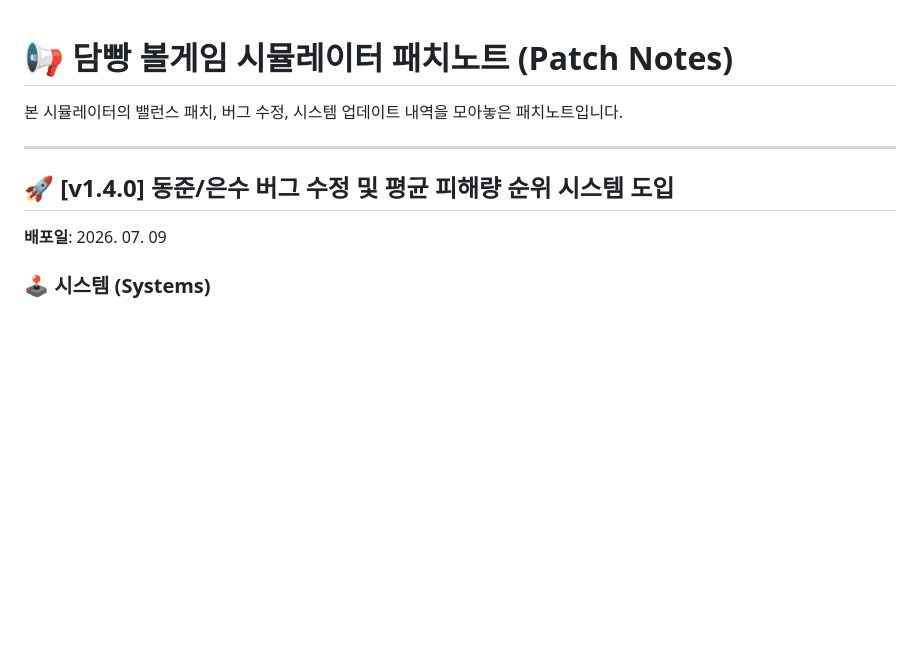
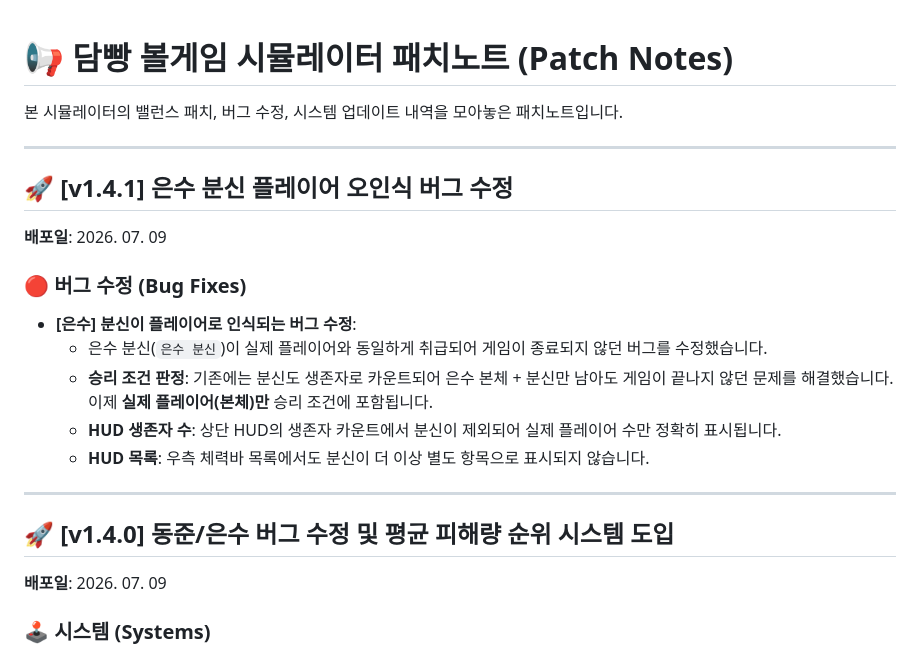
Before and after one commit to hngbfv3399/dabae-ballmatch, a Markdown page: PATCH_NOTES.md, the part around the change. Drawn GitHub-style; blank space fills up the shorter version.

Commit message:
docs: add v1.4.1 patch notes

```diff
--- a/PATCH_NOTES.md
+++ b/PATCH_NOTES.md
@@ -4,7 +4,20 @@
 
 ---
 
+## 🚀 [v1.4.1] 은수 분신 플레이어 오인식 버그 수정
+**배포일**: 2026. 07. 09
+
+### 🔴 버그 수정 (Bug Fixes)
+* **[은수] 분신이 플레이어로 인식되는 버그 수정**:
+  * 은수 분신(`은수 분신`)이 실제 플레이어와 동일하게 취급되어 게임이 종료되지 않던 버그를 수정했습니다.
+  * **승리 조건 판정**: 기존에는 분신도 생존자로 카운트되어 은수 본체 + 분신만 남아도 게임이 끝나지 않던 문제를 해결했습니다. 이제 **실제 플레이어(본체)만** 승리 조건에 포함됩니다.
+  * **HUD 생존자 수**: 상단 HUD의 생존자 카운트에서 분신이 제외되어 실제 플레이어 수만 정확히 표시됩니다.
+  * **HUD 목록**: 우측 체력바 목록에서도 분신이 더 이상 별도 항목으로 표시되지 않습니다.
+
+---
+
 ## 🚀 [v1.4.0] 동준/은수 버그 수정 및 평균 피해량 순위 시스템 도입
+
 **배포일**: 2026. 07. 09
 
 ### 🕹️ 시스템 (Systems)
```
